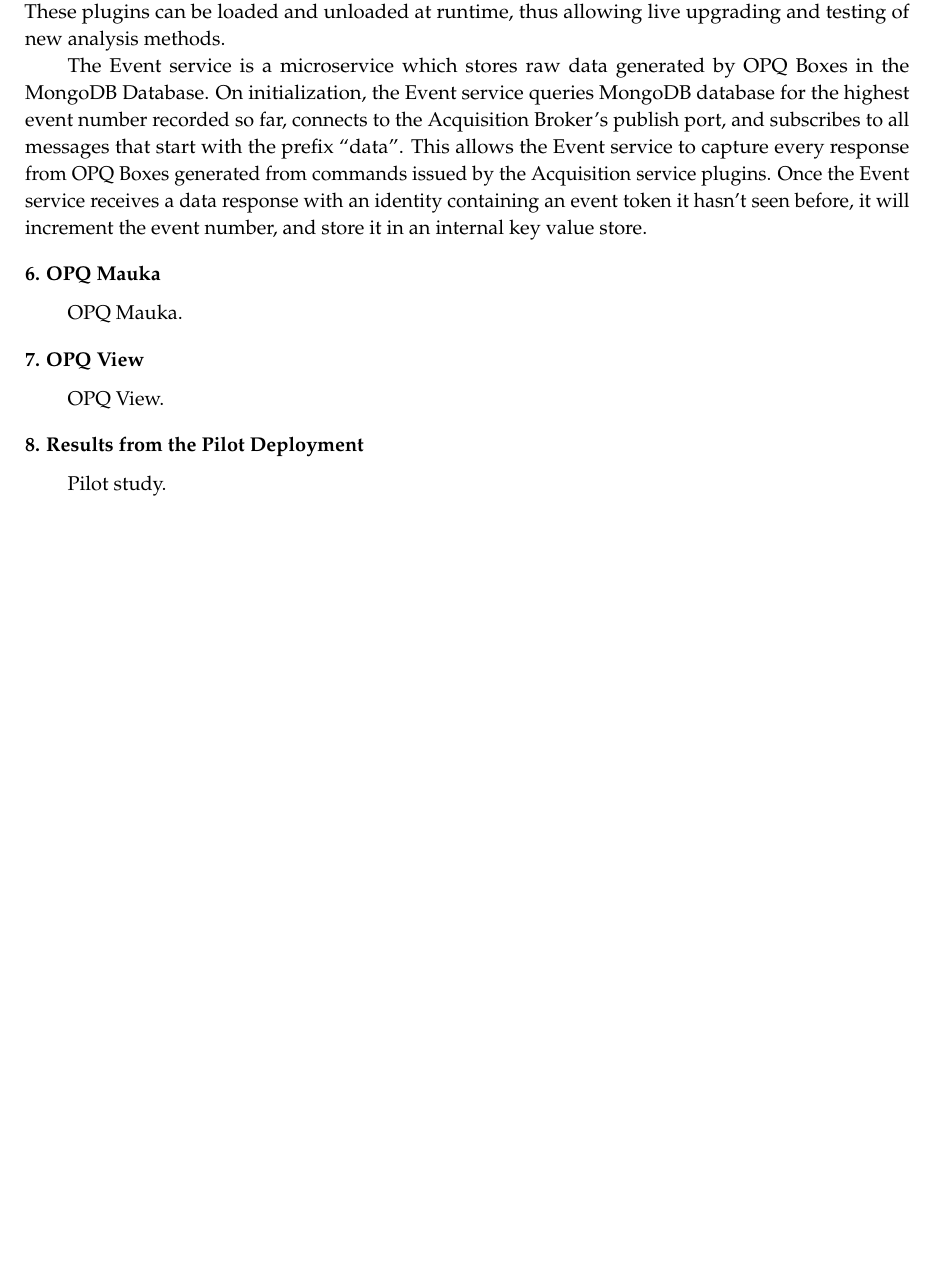
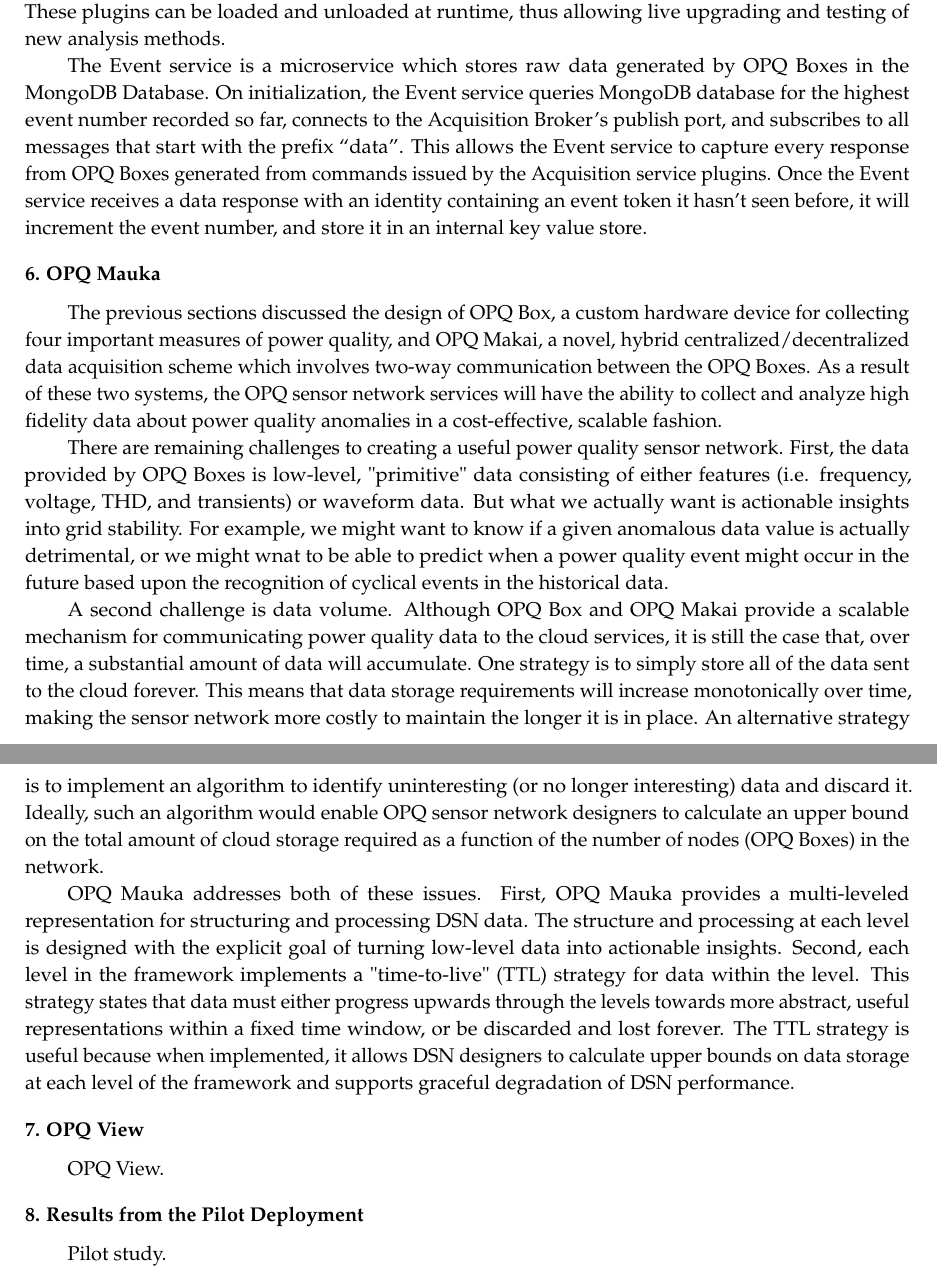
Before and after one commit to openpowerquality/article2020, a LaTeX paper (article.tex, which reads 07-opq-mauka.tex): part of page 19 of 21 before the commit and two parts of pages 19 and 20 of 22 after it, the two joined at a grey line, cut so that both start at the same text, the shorter picture padded with empty space. Compiled offline with pdfLaTeX.

Commit message:
Started on mauka

```diff
--- a/07-opq-mauka.tex
+++ b/07-opq-mauka.tex
@@ -1,4 +1,10 @@
 \section{OPQ Mauka}
 \label{sec:opq-mauka}
 
-OPQ Mauka.
+The previous sections discussed the design of OPQ Box, a custom hardware device for collecting four important measures of power quality, and OPQ Makai, a novel, hybrid centralized/decentralized data acquisition scheme which involves two-way communication between the OPQ Boxes.  As a result of these two systems, the OPQ sensor network services will have the ability to collect and analyze high fidelity data about power quality anomalies in a cost-effective, scalable fashion.
+
+There are remaining challenges to creating a useful power quality sensor network. First, the data provided by OPQ Boxes is low-level, "primitive" data consisting of either features (i.e. frequency, voltage, THD, and transients) or waveform data. But what we actually want is actionable insights into grid stability. For example, we might want to know if a given anomalous data value is actually detrimental, or we might wnat to be able to predict when a power quality event might occur in the future based upon the recognition of cyclical events in the historical data.
+
+A second challenge is data volume. Although OPQ Box and OPQ Makai provide a scalable mechanism for communicating power quality data to the cloud services, it is still the case that, over time, a substantial amount of data will accumulate. One strategy is to simply store all of the data sent to the cloud forever. This means that data storage requirements will increase monotonically over time, making the sensor network more costly to maintain the longer it is in place. An alternative strategy is to implement an algorithm to identify uninteresting (or no longer interesting) data and discard it.  Ideally, such an algorithm would enable OPQ sensor network designers to calculate an upper bound on the total amount of cloud storage required as a function of the number of nodes (OPQ Boxes) in the network.
+
+OPQ Mauka addresses both of these issues. First, OPQ Mauka provides a multi-leveled representation for structuring and processing DSN data. The structure and processing at each level is designed with the explicit goal of turning low-level data into actionable insights. Second, each level in the framework implements a "time-to-live" (TTL) strategy for data within the level. This strategy states that data must either progress upwards through the levels towards more abstract, useful representations within a fixed time window, or be discarded and lost forever. The TTL strategy is useful because when implemented, it allows DSN designers to calculate upper bounds on data storage at each level of the framework and supports graceful degradation of DSN performance.
```
Also changed, not shown: 06-opq-makai.tex (+1 -1 lines), article.pdf, 1 other file.
